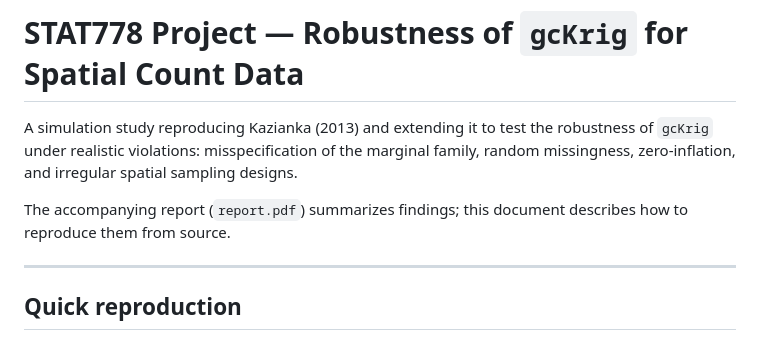
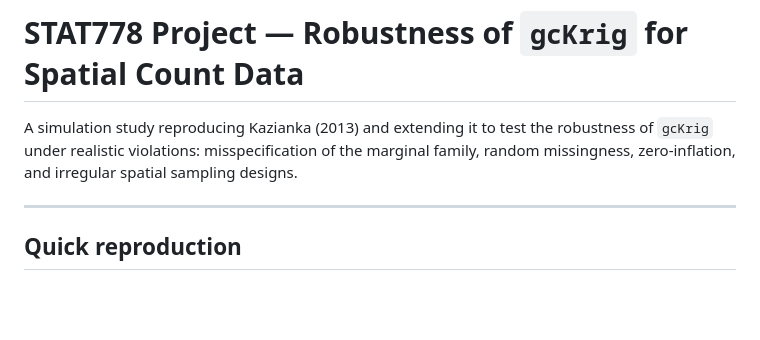
Before and after one commit to kurt980/STAT778_Project, a Markdown page: README.md, the part around the change. GitHub-like rendering; blank space fills up the shorter version.

Commit message:
updated readme again

```diff
--- a/README.md
+++ b/README.md
@@ -4,9 +4,6 @@ A simulation study reproducing Kazianka (2013) and extending it to
 test the robustness of `gcKrig` under realistic violations:
 misspecification of the marginal family, random missingness,
 zero-inflation, and irregular spatial sampling designs.
-
-The accompanying report (`report.pdf`) summarizes findings; this
-document describes how to reproduce them from source.
 
 ---
 
```
